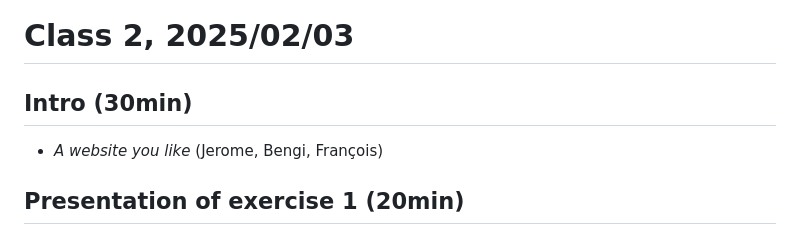
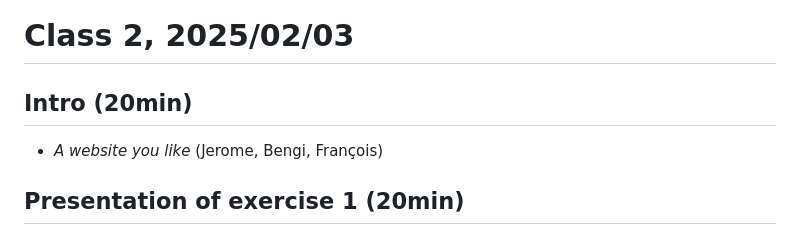
Before and after one commit to francois-gm/go-kabk-y1b, a Markdown page: 02 - 20250203 - HTML/README.md, the part around the change. GitHub-like rendering.

```diff
--- a/02 - 20250203 - HTML/README.md
+++ b/02 - 20250203 - HTML/README.md
@@ -1,6 +1,6 @@
 # Class 2, 2025/02/03
 
-## Intro (30min)
+## Intro (20min)
 
 - *A website you like* (Jerome, Bengi, François)
 
```
